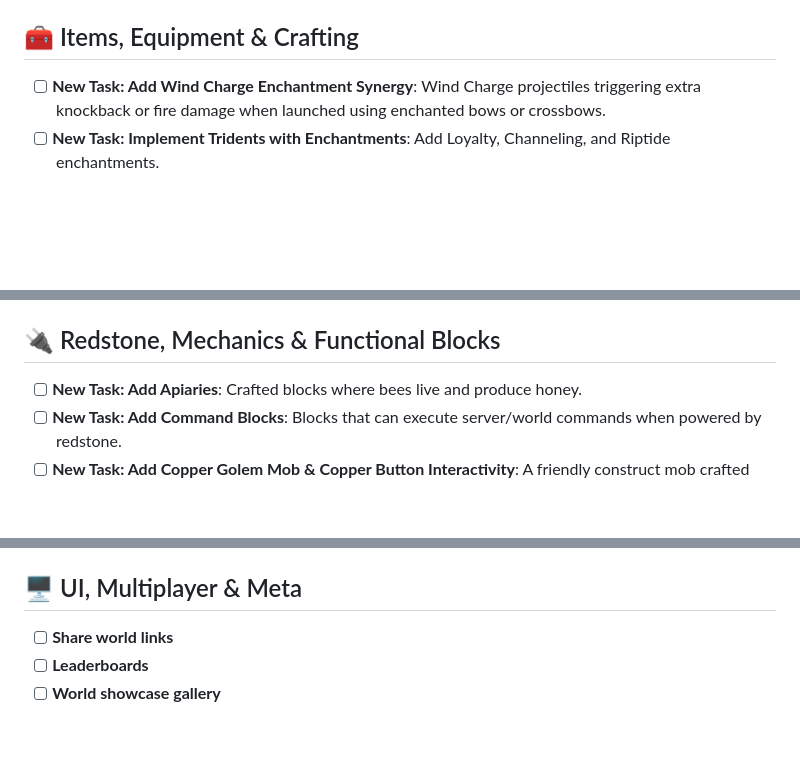
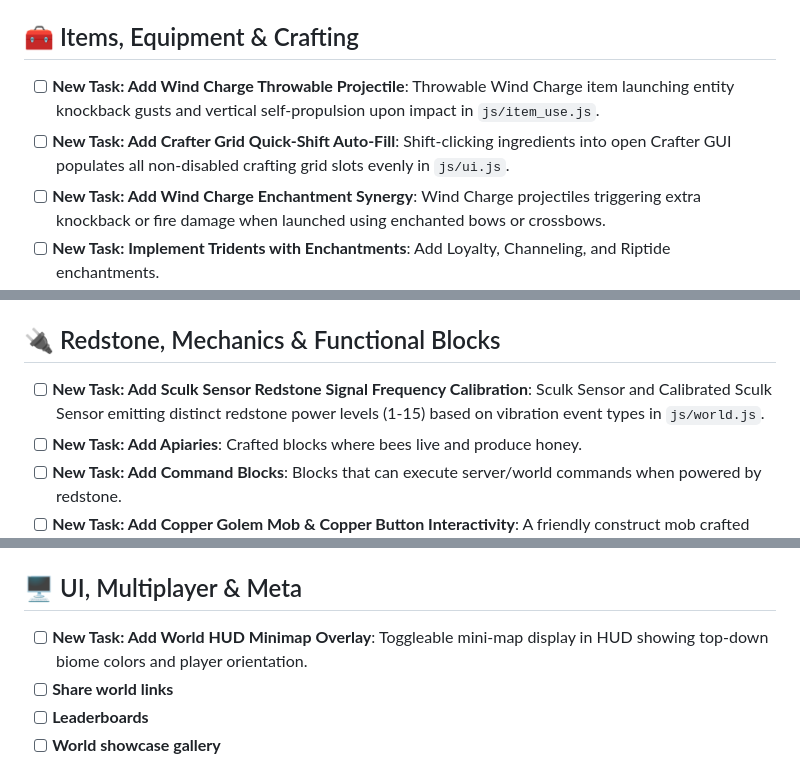
Before and after one commit to Godzilla675/automatic-guacamole, a Markdown page: FUTURE_FEATURES.md, 3 parts joined by grey strips. Rendered like a GitHub page; blank space fills up the shorter version.

```diff
--- a/FUTURE_FEATURES.md
+++ b/FUTURE_FEATURES.md
@@ -112,6 +119,8 @@ Structural work that makes every later feature cheaper. Each of these is a singl
 
 ## 🧰 Items, Equipment & Crafting
 
+- [ ] **New Task: Add Wind Charge Throwable Projectile**: Throwable Wind Charge item launching entity knockback gusts and vertical self-propulsion upon impact in `js/item_use.js`.
+- [ ] **New Task: Add Crafter Grid Quick-Shift Auto-Fill**: Shift-clicking ingredients into open Crafter GUI populates all non-disabled crafting grid slots evenly in `js/ui.js`.
 - [ ] **New Task: Add Wind Charge Enchantment Synergy**: Wind Charge projectiles triggering extra knockback or fire damage when launched using enchanted bows or crossbows.
 - [ ] **New Task: Implement Tridents with Enchantments**: Add Loyalty, Channeling, and Riptide enchantments.
 - [ ] **Map item**
@@ -131,6 +140,7 @@ Structural work that makes every later feature cheaper. Each of these is a singl
 
 ## 🔌 Redstone, Mechanics & Functional Blocks
 
+- [ ] **New Task: Add Sculk Sensor Redstone Signal Frequency Calibration**: Sculk Sensor and Calibrated Sculk Sensor emitting distinct redstone power levels (1-15) based on vibration event types in `js/world.js`.
 - [ ] **New Task: Add Apiaries**: Crafted blocks where bees live and produce honey.
 - [ ] **New Task: Add Command Blocks**: Blocks that can execute server/world commands when powered by redstone.
 - [ ] **New Task: Add Copper Golem Mob & Copper Button Interactivity**: A friendly construct mob crafted from copper blocks that randomly interacts with copper buttons and oxidizes into a statue over time. (Status: Proposed feature, pending implementation)
@@ -142,6 +152,7 @@ Structural work that makes every later feature cheaper. Each of these is a singl
 
 ## 🖥️ UI, Multiplayer & Meta
 
+- [ ] **New Task: Add World HUD Minimap Overlay**: Toggleable mini-map display in HUD showing top-down biome colors and player orientation.
 - [ ] **Share world links**
 - [ ] **Leaderboards**
 - [ ] **World showcase gallery**
```
Also changed, not shown: other parts of FUTURE_FEATURES.md (+10 -2 lines).
